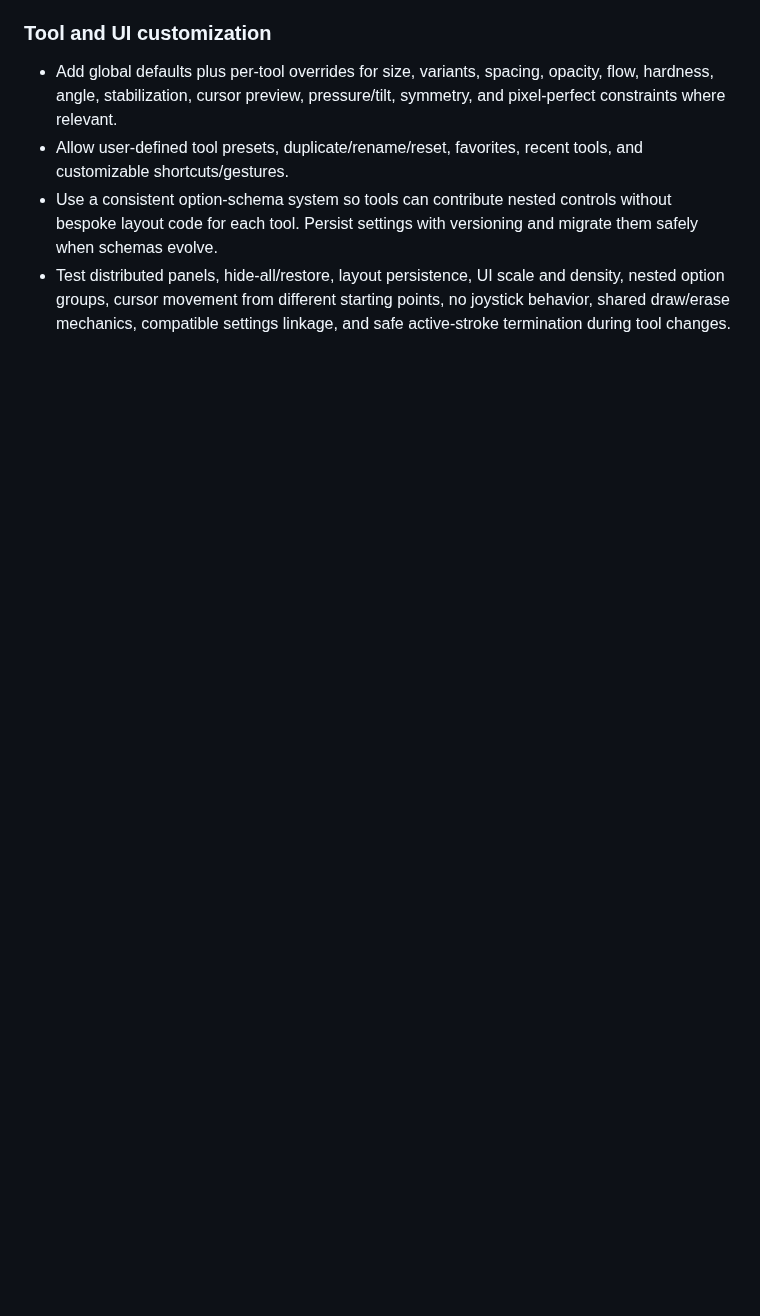
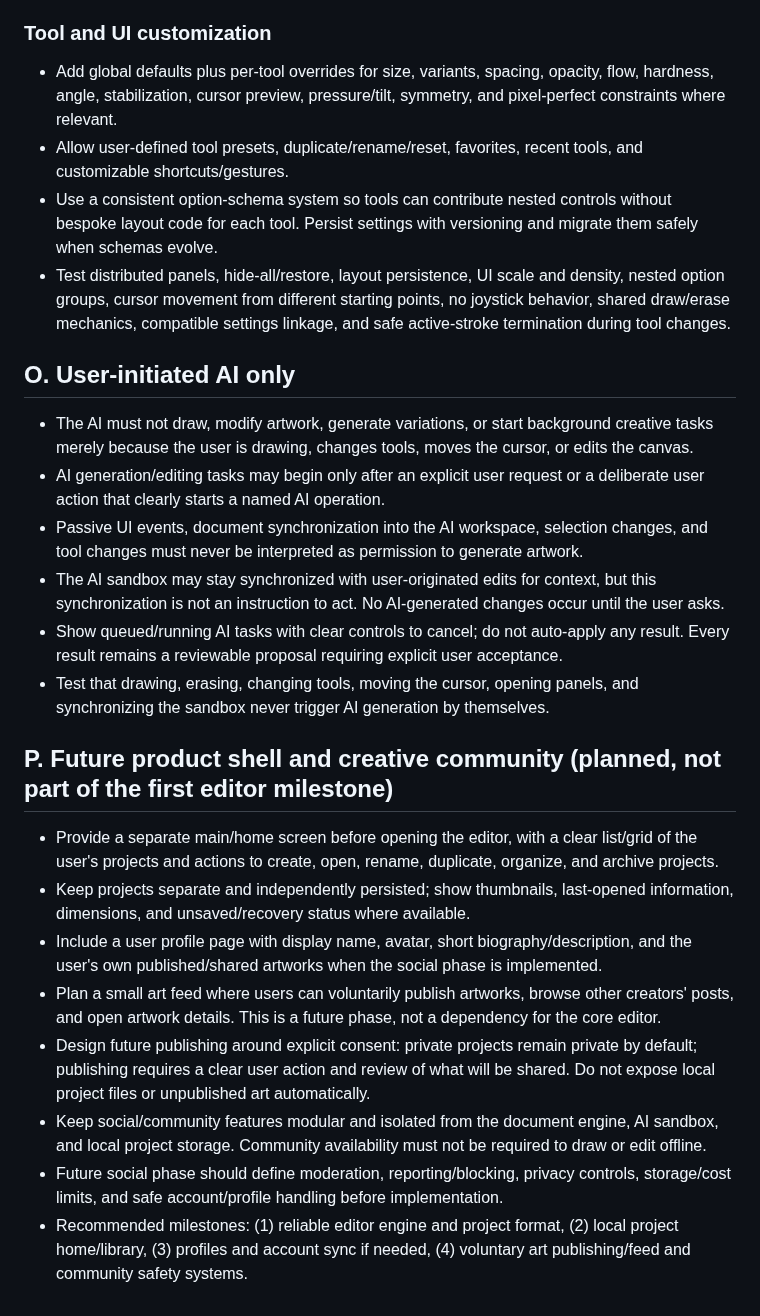
Before and after one commit to gavilandavid89-pixel/PixelForge-Ai, a Markdown page: docs/FEATURE_SPEC.md, the part around the change. Drawn GitHub-style; blank space fills up the shorter version.

Commit message:
Clarify user-initiated AI and plan future project hub/community

```diff
--- a/docs/FEATURE_SPEC.md
+++ b/docs/FEATURE_SPEC.md
@@ -205,3 +205,22 @@ This is the capability checklist, not a promise that every item already exists.
 - Allow user-defined tool presets, duplicate/rename/reset, favorites, recent tools, and customizable shortcuts/gestures.
 - Use a consistent option-schema system so tools can contribute nested controls without bespoke layout code for each tool. Persist settings with versioning and migrate them safely when schemas evolve.
 - Test distributed panels, hide-all/restore, layout persistence, UI scale and density, nested option groups, cursor movement from different starting points, no joystick behavior, shared draw/erase mechanics, compatible settings linkage, and safe active-stroke termination during tool changes.
+
+
+## O. User-initiated AI only
+- The AI must not draw, modify artwork, generate variations, or start background creative tasks merely because the user is drawing, changes tools, moves the cursor, or edits the canvas.
+- AI generation/editing tasks may begin only after an explicit user request or a deliberate user action that clearly starts a named AI operation.
+- Passive UI events, document synchronization into the AI workspace, selection changes, and tool changes must never be interpreted as permission to generate artwork.
+- The AI sandbox may stay synchronized with user-originated edits for context, but this synchronization is not an instruction to act. No AI-generated changes occur until the user asks.
+- Show queued/running AI tasks with clear controls to cancel; do not auto-apply any result. Every result remains a reviewable proposal requiring explicit user acceptance.
+- Test that drawing, erasing, changing tools, moving the cursor, opening panels, and synchronizing the sandbox never trigger AI generation by themselves.
+
+## P. Future product shell and creative community (planned, not part of the first editor milestone)
+- Provide a separate main/home screen before opening the editor, with a clear list/grid of the user's projects and actions to create, open, rename, duplicate, organize, and archive projects.
+- Keep projects separate and independently persisted; show thumbnails, last-opened information, dimensions, and unsaved/recovery status where available.
+- Include a user profile page with display name, avatar, short biography/description, and the user's own published/shared artworks when the social phase is implemented.
+- Plan a small art feed where users can voluntarily publish artworks, browse other creators' posts, and open artwork details. This is a future phase, not a dependency for the core editor.
+- Design future publishing around explicit consent: private projects remain private by default; publishing requires a clear user action and review of what will be shared. Do not expose local project files or unpublished art automatically.
+- Keep social/community features modular and isolated from the document engine, AI sandbox, and local project storage. Community availability must not be required to draw or edit offline.
+- Future social phase should define moderation, reporting/blocking, privacy controls, storage/cost limits, and safe account/profile handling before implementation.
+- Recommended milestones: (1) reliable editor engine and project format, (2) local project home/library, (3) profiles and account sync if needed, (4) voluntary art publishing/feed and community safety systems.
```
